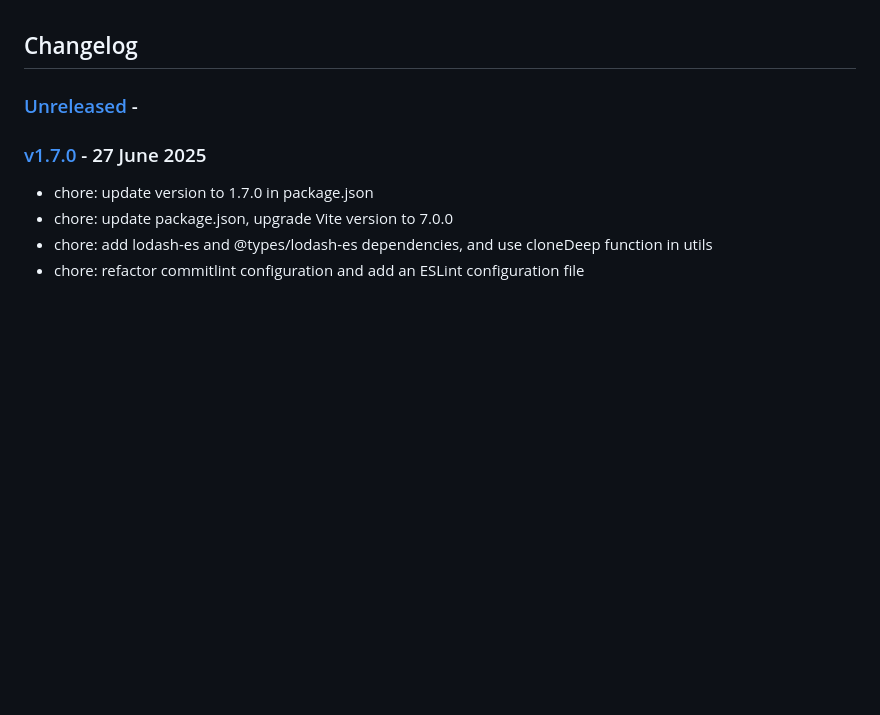
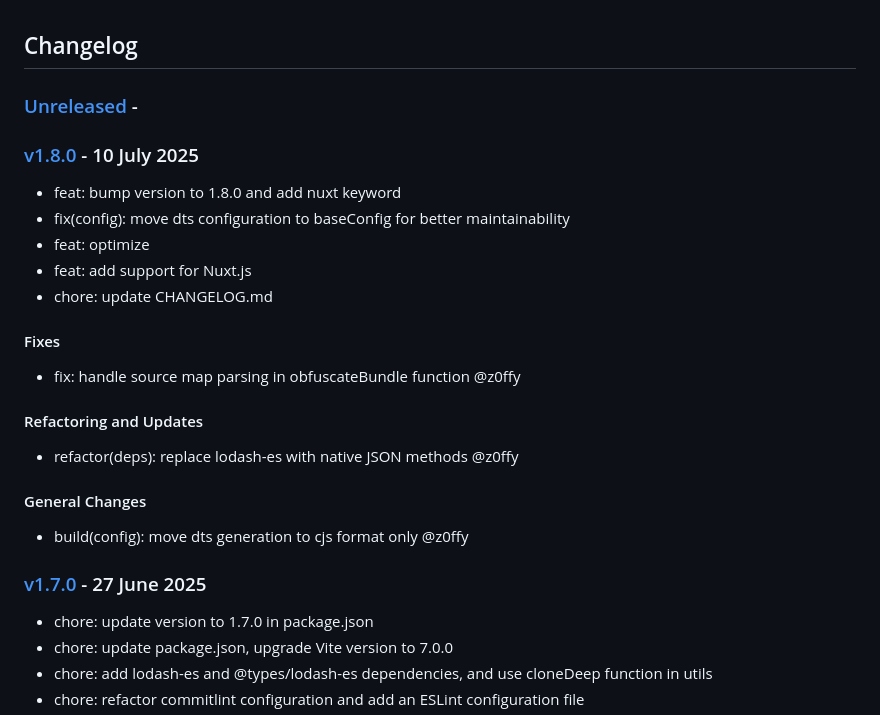
Before and after one commit to z0ffy/vite-plugin-bundle-obfuscator, a Markdown page: CHANGELOG.md, the part around the change. Drawn GitHub-style; blank space fills up the shorter version.

Commit message:
chore: update CHANGELOG for v1.8.0 release and reflect recent changes

```diff
--- a/CHANGELOG.md
+++ b/CHANGELOG.md
@@ -1,6 +1,26 @@
 ## Changelog
 
-### [Unreleased](https://github.com/z0ffy/vite-plugin-bundle-obfuscator/compare/v1.7.0...HEAD) -
+### [Unreleased](https://github.com/z0ffy/vite-plugin-bundle-obfuscator/compare/v1.8.0...HEAD) -
+
+### [v1.8.0](https://github.com/z0ffy/vite-plugin-bundle-obfuscator/compare/v1.7.0...v1.8.0) -  10 July 2025
+
+- feat: bump version to 1.8.0 and add nuxt keyword
+- fix(config): move dts configuration to baseConfig for better maintainability
+- feat: optimize
+- feat: add support for Nuxt.js
+- chore: update CHANGELOG.md
+
+#### Fixes
+
+- fix: handle source map parsing in obfuscateBundle function @z0ffy
+
+#### Refactoring and Updates
+
+- refactor(deps): replace lodash-es with native JSON methods @z0ffy
+
+#### General Changes
+
+- build(config): move dts generation to cjs format only @z0ffy
 
 ### [v1.7.0](https://github.com/z0ffy/vite-plugin-bundle-obfuscator/compare/v1.6.0...v1.7.0) -  27 June 2025
 
```
